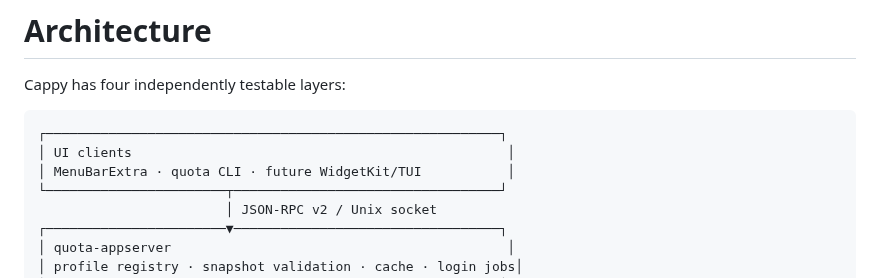
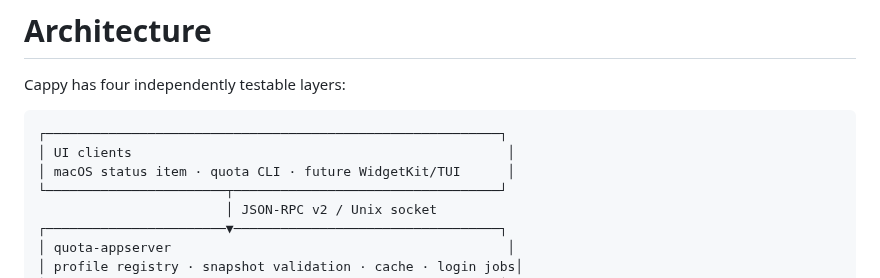
Before and after one commit to joetam/cappy, a Markdown page: ARCHITECTURE.md, the part around the change. GitHub-like rendering.

````diff
--- a/ARCHITECTURE.md
+++ b/ARCHITECTURE.md
@@ -5,7 +5,7 @@ Cappy has four independently testable layers:
 ```text
 ┌──────────────────────────────────────────────────────────┐
 │ UI clients                                                │
-│ MenuBarExtra · quota CLI · future WidgetKit/TUI           │
+│ macOS status item · quota CLI · future WidgetKit/TUI      │
 └───────────────────────┬──────────────────────────────────┘
                         │ JSON-RPC v2 / Unix socket
 ┌───────────────────────▼──────────────────────────────────┐
````
Also changed, not shown: README.md (+2 -0 lines), docs/preview.png, 2 other files.
